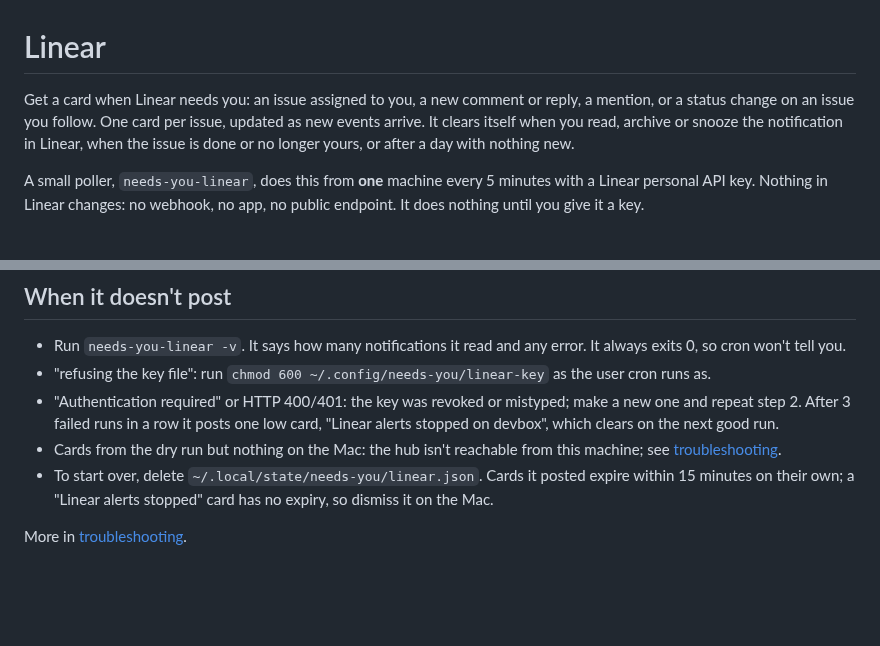
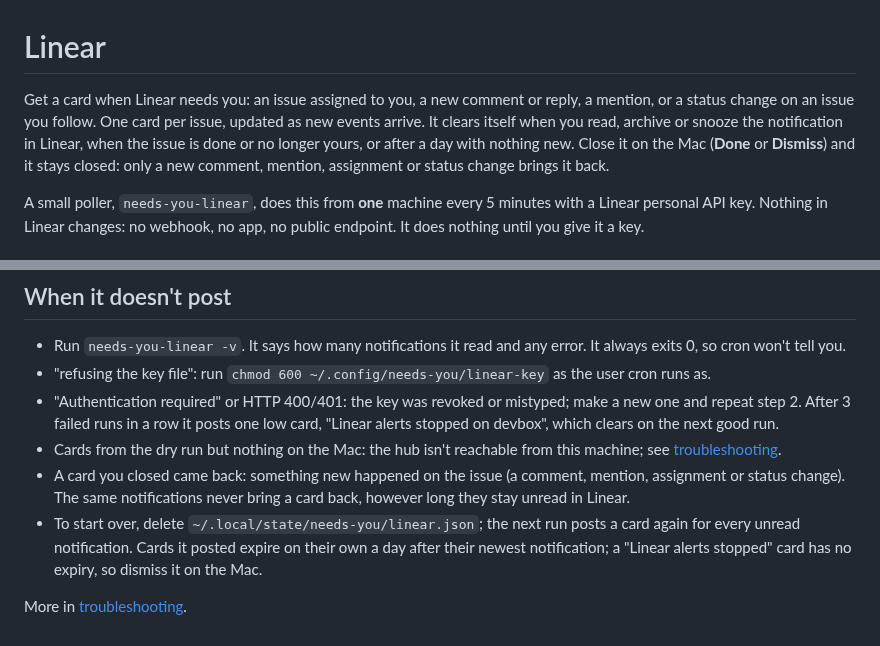
Before and after one commit to tayharris/needs-you, a Markdown page: docs/guides/linear.md, 2 parts joined by grey strips. GitHub-like rendering; blank space fills up the shorter version.

```diff
--- a/docs/guides/linear.md
+++ b/docs/guides/linear.md
@@ -1,6 +1,6 @@
 # Linear
 
-Get a card when Linear needs you: an issue assigned to you, a new comment or reply, a mention, or a status change on an issue you follow. One card per issue, updated as new events arrive. It clears itself when you read, archive or snooze the notification in Linear, when the issue is done or no longer yours, or after a day with nothing new.
+Get a card when Linear needs you: an issue assigned to you, a new comment or reply, a mention, or a status change on an issue you follow. One card per issue, updated as new events arrive. It clears itself when you read, archive or snooze the notification in Linear, when the issue is done or no longer yours, or after a day with nothing new. Close it on the Mac (**Done** or **Dismiss**) and it stays closed: only a new comment, mention, assignment or status change brings it back.
 
 A small poller, `needs-you-linear`, does this from **one** machine every 5 minutes with a Linear personal API key. Nothing in Linear changes: no webhook, no app, no public endpoint. It does nothing until you give it a key.
 
@@ -70,6 +70,7 @@ The full list of cards, keys and settings is in [integrations/linear/README.md](
 - "refusing the key file": run `chmod 600 ~/.config/needs-you/linear-key` as the user cron runs as.
 - "Authentication required" or HTTP 400/401: the key was revoked or mistyped; make a new one and repeat step 2. After 3 failed runs in a row it posts one low card, "Linear alerts stopped on devbox", which clears on the next good run.
 - Cards from the dry run but nothing on the Mac: the hub isn't reachable from this machine; see [troubleshooting](troubleshooting.md#a-sender-cant-reach-the-hub).
-- To start over, delete `~/.local/state/needs-you/linear.json`. Cards it posted expire within 15 minutes on their own; a "Linear alerts stopped" card has no expiry, so dismiss it on the Mac.
+- A card you closed came back: something new happened on the issue (a comment, mention, assignment or status change). The same notifications never bring a card back, however long they stay unread in Linear.
+- To start over, delete `~/.local/state/needs-you/linear.json`; the next run posts a card again for every unread notification. Cards it posted expire on their own a day after their newest notification; a "Linear alerts stopped" card has no expiry, so dismiss it on the Mac.
 
 More in [troubleshooting](troubleshooting.md#linear-poller).
```
Also changed, not shown: docs/guides/troubleshooting.md (+1 -1 lines), integrations/linear/README.md (+4 -4 lines).
